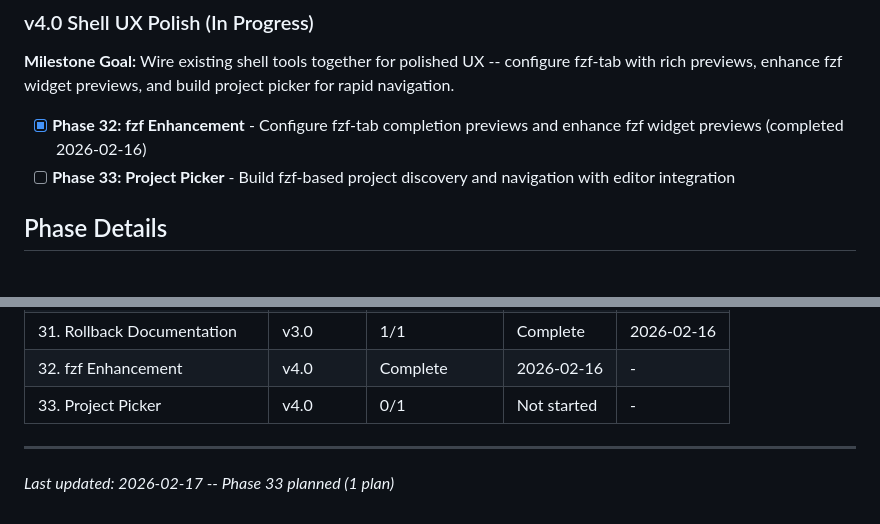
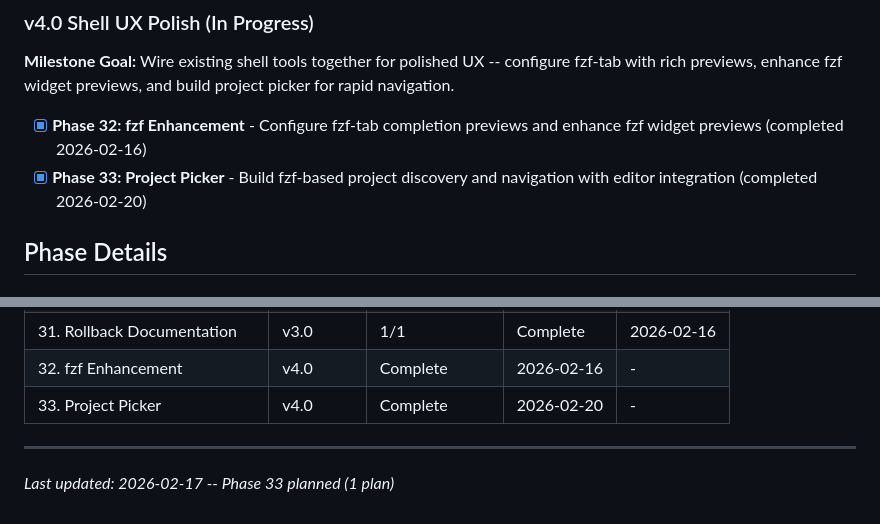
Before and after one commit to sleicht/chezmoi, a Markdown page: .planning/ROADMAP.md, 2 parts joined by grey strips. Drawn GitHub-style.

Commit message:
docs(phase-33): complete phase execution

```diff
--- a/.planning/ROADMAP.md
+++ b/.planning/ROADMAP.md
@@ -108,7 +108,7 @@ Complete step-by-step runbook for migrating client macOS from frozen dotfiles-zs
 **Milestone Goal:** Wire existing shell tools together for polished UX -- configure fzf-tab with rich previews, enhance fzf widget previews, and build project picker for rapid navigation.
 
 - [x] **Phase 32: fzf Enhancement** - Configure fzf-tab completion previews and enhance fzf widget previews (completed 2026-02-16)
-- [ ] **Phase 33: Project Picker** - Build fzf-based project discovery and navigation with editor integration
+- [x] **Phase 33: Project Picker** - Build fzf-based project discovery and navigation with editor integration (completed 2026-02-20)
 
 ## Phase Details
 
@@ -182,7 +182,7 @@ Plans:
 | 30. Verification | v3.0 | 1/1 | Complete | 2026-02-15 |
 | 31. Rollback Documentation | v3.0 | 1/1 | Complete | 2026-02-16 |
 | 32. fzf Enhancement | v4.0 | Complete    | 2026-02-16 | - |
-| 33. Project Picker | v4.0 | 0/1 | Not started | - |
+| 33. Project Picker | v4.0 | Complete    | 2026-02-20 | - |
 
 ---
 *Last updated: 2026-02-17 -- Phase 33 planned (1 plan)*
```
Also changed, not shown: 1 other file.
